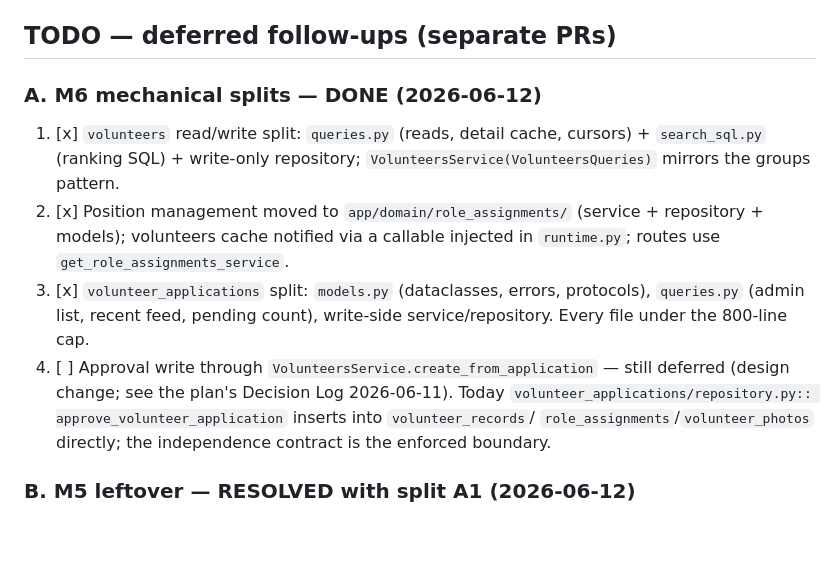
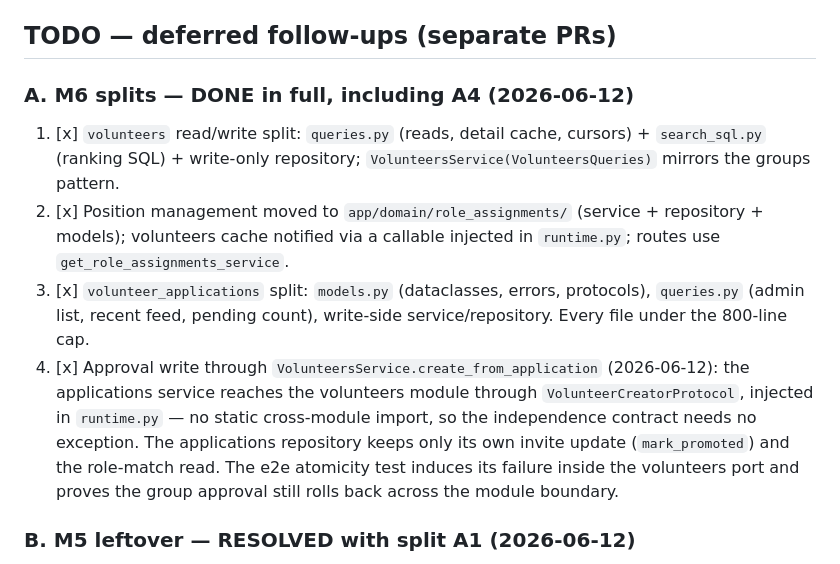
Before and after one commit to kvarteret/kvarteret-personal, a Markdown page: plans/HANDOFF-m6-m9.md, the part around the change. GitHub-like rendering; blank space fills up the shorter version.

Commit message:
docs: mark A4 (approval onboarding via VolunteersService) done

```diff
--- a/plans/HANDOFF-m6-m9.md
+++ b/plans/HANDOFF-m6-m9.md
@@ -79,7 +79,7 @@ the real stack.
 
 ## TODO — deferred follow-ups (separate PRs)
 
-### A. M6 mechanical splits — DONE (2026-06-12)
+### A. M6 splits — DONE in full, including A4 (2026-06-12)
 
 1. [x] `volunteers` read/write split: `queries.py` (reads, detail cache,
        cursors) + `search_sql.py` (ranking SQL) + write-only repository;
@@ -91,12 +91,15 @@ the real stack.
 3. [x] `volunteer_applications` split: `models.py` (dataclasses, errors,
        protocols), `queries.py` (admin list, recent feed, pending count),
        write-side service/repository. Every file under the 800-line cap.
-4. [ ] Approval write through `VolunteersService.create_from_application`
-       — still deferred (design change; see the plan's Decision Log
-       2026-06-11). Today `volunteer_applications/repository.py::
-       approve_volunteer_application` inserts into `volunteer_records`/
-       `role_assignments`/`volunteer_photos` directly; the independence
-       contract is the enforced boundary.
+4. [x] Approval write through `VolunteersService.create_from_application`
+       (2026-06-12): the applications service reaches the volunteers
+       module through `VolunteerCreatorProtocol`, injected in
+       `runtime.py` — no static cross-module import, so the
+       independence contract needs no exception. The applications
+       repository keeps only its own invite update (`mark_promoted`)
+       and the role-match read. The e2e atomicity test induces its
+       failure inside the volunteers port and proves the group
+       approval still rolls back across the module boundary.
 
 ### B. M5 leftover — RESOLVED with split A1 (2026-06-12)
 
```
